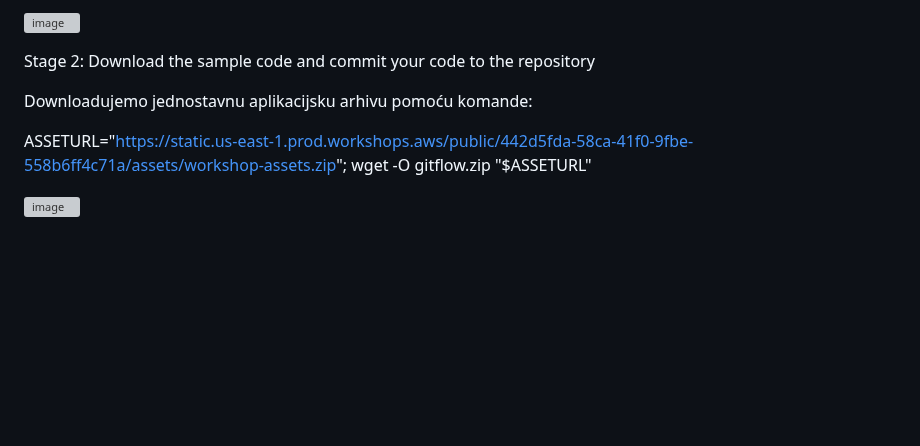
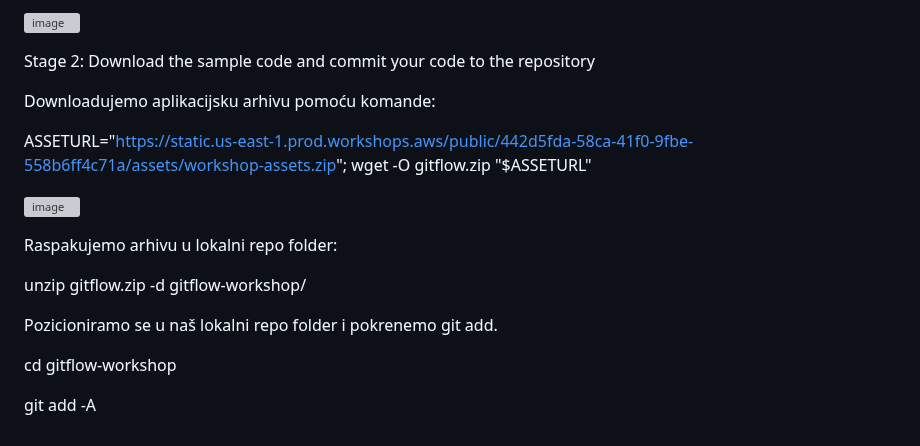
Before and after one commit to farisduda/Faris-Cakal-devops-mentorship, a Markdown page: week-13/git-flow workshop.md, the part around the change. Rendered like a GitHub page; blank space fills up the shorter version; grey boxes are pictures that could not be loaded.

```diff
--- a/week-13/git-flow workshop.md
+++ b/week-13/git-flow workshop.md
@@ -96,10 +96,21 @@ git clone https://git-codecommit.us-east-1.amazonaws.com/v1/repos/gitflow-worksh
 Stage 2: Download the sample code and commit your code to the repository
 
 
-Downloadujemo jednostavnu aplikacijsku arhivu pomoću komande:
+Downloadujemo aplikacijsku arhivu pomoću komande:
 
 ASSETURL="https://static.us-east-1.prod.workshops.aws/public/442d5fda-58ca-41f0-9fbe-558b6ff4c71a/assets/workshop-assets.zip"; wget -O gitflow.zip "$ASSETURL"
 
 
 
 ![image](https://github.com/farisduda/Faris-Cakal-devops-mentorship/assets/39408064/88648035-90f9-4e2e-b659-86314f76c925)
+
+
+Raspakujemo arhivu u lokalni repo folder:
+
+unzip gitflow.zip -d gitflow-workshop/
+
+Pozicioniramo se u naš lokalni repo folder i pokrenemo git add.
+
+cd gitflow-workshop
+
+git add -A
```
